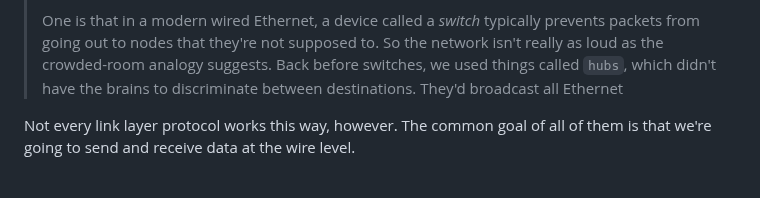
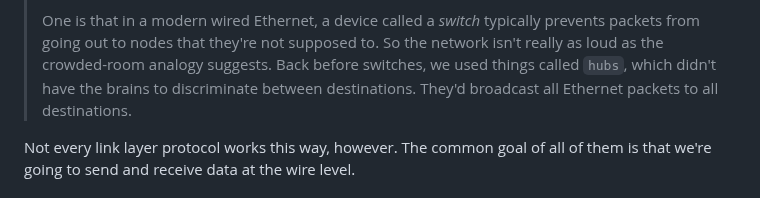
Before and after one commit to beejjorgensen/bgnet0, a Markdown page: src/bgnet0_part_2000_lleth.md, the part around the change. Rendered like a GitHub page.

Commit message:
fix sentence fragment

```diff
--- a/src/bgnet0_part_2000_lleth.md
+++ b/src/bgnet0_part_2000_lleth.md
@@ -112,7 +112,7 @@ ignore the traffic unless it's specifically addressed to them.
 > supposed to. So the network isn't really as loud as the crowded-room
 > analogy suggests. Back before switches, we used things called `hubs`,
 > which didn't have the brains to discriminate between destinations.
-> They'd broadcast all Ethernet
+> They'd broadcast all Ethernet packets to all destinations.
 
 Not every link layer protocol works this way, however. The common goal
 of all of them is that we're going to send and receive data at the wire
```
